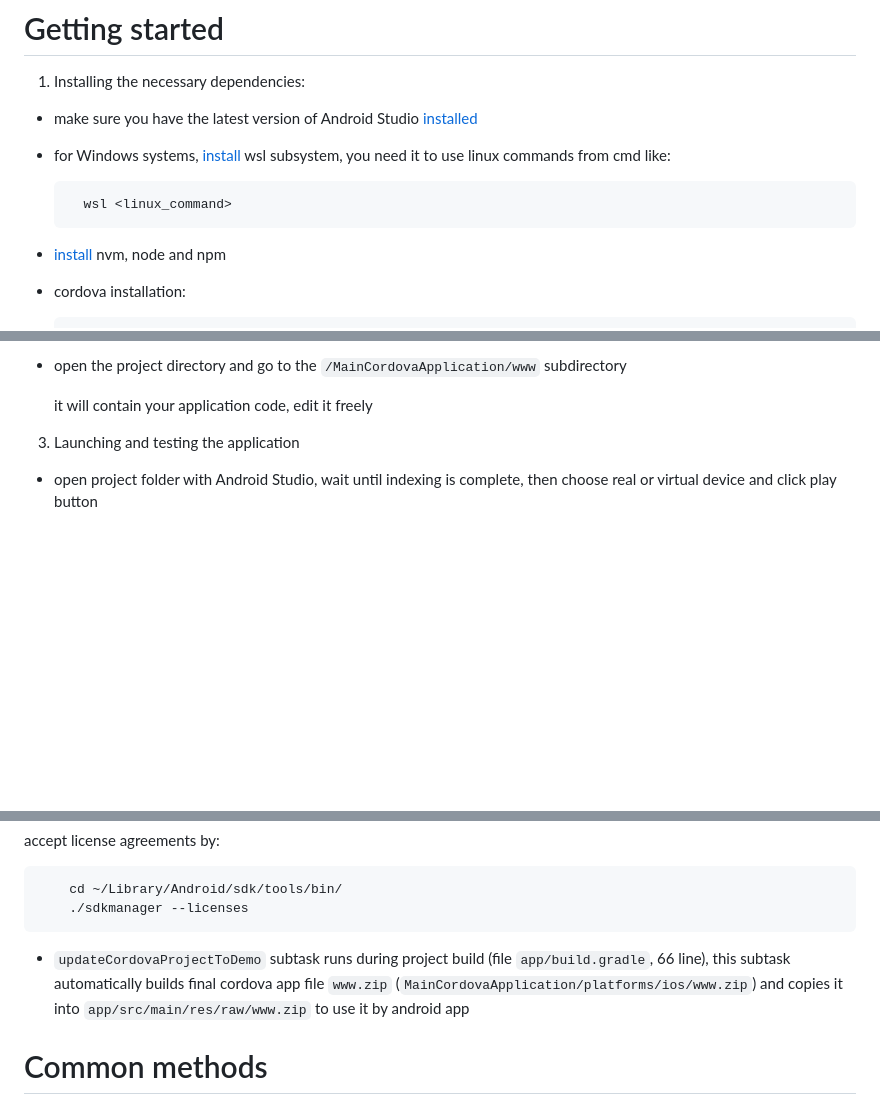
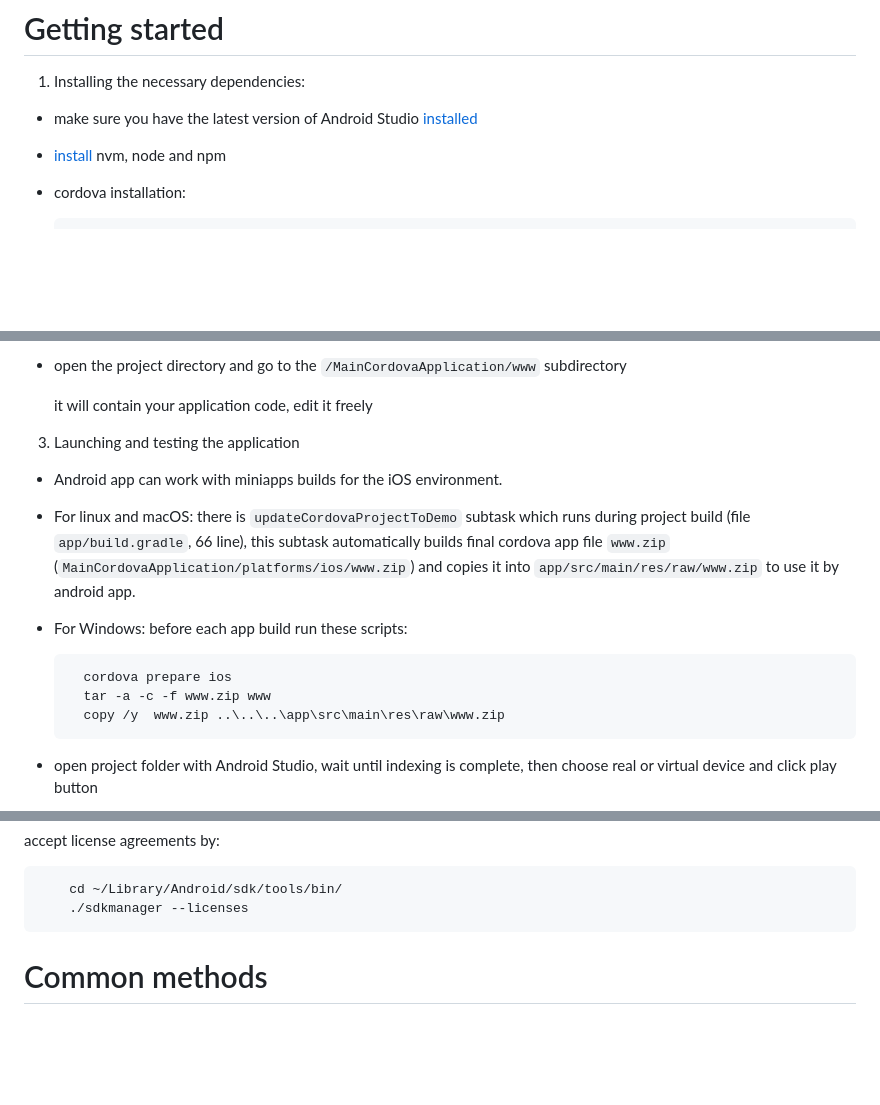
Before and after one commit to open-condo-software/mobile_cordova_android_demoapplication, a Markdown page: readme.md, 3 parts joined by grey strips. GitHub-like rendering; blank space fills up the shorter version.

Commit message:
upd readme

```diff
--- a/readme.md
+++ b/readme.md
@@ -23,10 +23,6 @@ You can find the cordova app itself in the `MainCordovaApplication` folder, wher
 
 - make sure you have the latest version of Android Studio [installed](https://developer.android.com/studio/install)
 
-- for Windows systems, [install](https://learn.microsoft.com/en-us/windows/wsl/install) wsl subsystem, you need it to use linux commands from cmd like:
-
-        wsl <linux_command>
-
 - [install](https://github.com/nvm-sh/nvm#installing-and-updating) nvm, node and npm
 
 - cordova installation:
@@ -49,6 +45,14 @@ You can find the cordova app itself in the `MainCordovaApplication` folder, wher
   it will contain your application code, edit it freely
 
 3. Launching and testing the application
+- Android app can work with miniapps builds for the iOS environment.
+
+- For linux and macOS: there is `updateCordovaProjectToDemo` subtask which runs during project build (file `app/build.gradle`, 66 line), this subtask automatically builds final cordova app file `www.zip` (`MainCordovaApplication/platforms/ios/www.zip`) and copies it into `app/src/main/res/raw/www.zip` to use it by android app.
+- For Windows: before each app build run these scripts:
+
+        cordova prepare ios
+        tar -a -c -f www.zip www
+        copy /y  www.zip ..\..\..\app\src\main\res\raw\www.zip
 
 - open project folder with Android Studio, wait until indexing is complete, then choose real or virtual device and click play button
 
@@ -63,7 +67,6 @@ accept license agreements by:
         cd ~/Library/Android/sdk/tools/bin/
         ./sdkmanager --licenses
 
-- `updateCordovaProjectToDemo` subtask runs during project build (file `app/build.gradle`, 66 line), this subtask automatically builds final cordova app file `www.zip` (`MainCordovaApplication/platforms/ios/www.zip`) and copies it into `app/src/main/res/raw/www.zip` to use it by android app
 
 
 # Common methods <a name="common_methods"></a>
```
